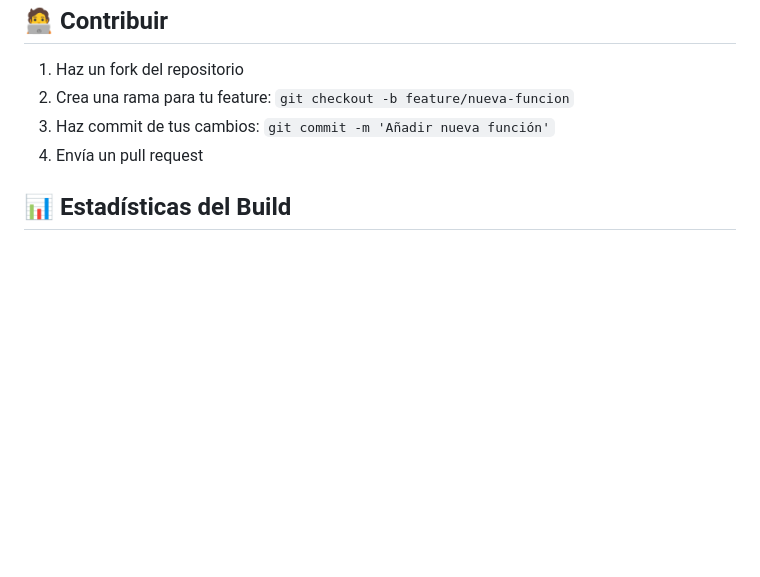
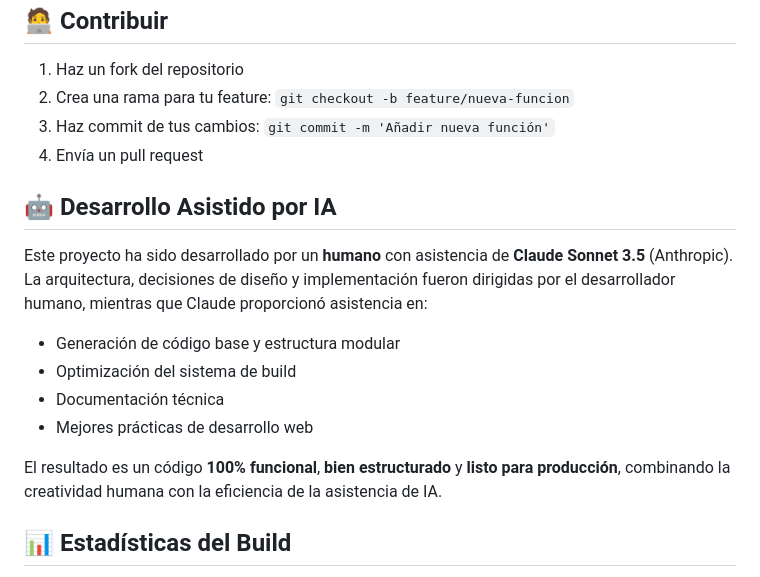
Before and after one commit to memoriainfinita/terminus, a Markdown page: README.md, the part around the change. Rendered like a GitHub page; blank space fills up the shorter version.

Commit message:
📝 Add AI-assisted development transparency
✅ Added section about human-led development with Claude Sonnet 3.5 assistance
✅ Clarified the collaborative development process
✅ Emphasized human creativity + AI efficiency combination
✅ Maintained transparency about development methodology

```diff
--- a/README.md
+++ b/README.md
@@ -126,6 +126,15 @@ Inspirado en la sencillez del software libre: **código claro, integrable y acce
 3. Haz commit de tus cambios: `git commit -m 'Añadir nueva función'`
 4. Envía un pull request
 
+## 🤖 Desarrollo Asistido por IA
+Este proyecto ha sido desarrollado por un **humano** con asistencia de **Claude Sonnet 3.5** (Anthropic). La arquitectura, decisiones de diseño y implementación fueron dirigidas por el desarrollador humano, mientras que Claude proporcionó asistencia en:
+- Generación de código base y estructura modular
+- Optimización del sistema de build
+- Documentación técnica
+- Mejores prácticas de desarrollo web
+
+El resultado es un código **100% funcional**, **bien estructurado** y **listo para producción**, combinando la creatividad humana con la eficiencia de la asistencia de IA.
+
 ## 📊 Estadísticas del Build
 - **Reducción CSS**: 43.6% (3.8 KB → 2.2 KB)
 - **Reducción JS**: 42.5% (5.1 KB → 2.9 KB)
```
